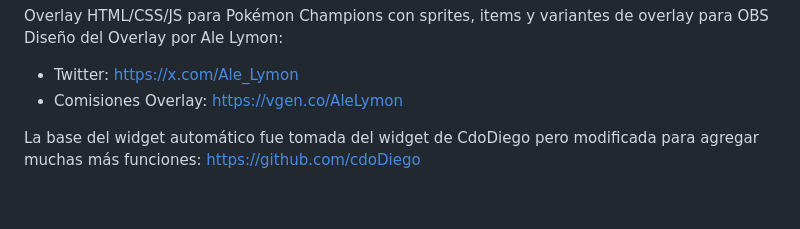
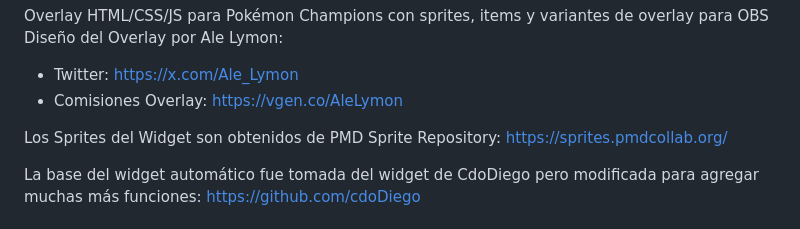
Before and after one commit to SoyMaikikii/Overlay-Champions-Maikikii-AleLymon, a Markdown page: README.md, the part around the change. Drawn GitHub-style; blank space fills up the shorter version.

```diff
--- a/README.md
+++ b/README.md
@@ -2,6 +2,9 @@ Overlay HTML/CSS/JS para Pokémon Champions con sprites, items y variantes de ov
 Diseño del Overlay por Ale Lymon:
 - Twitter: https://x.com/Ale_Lymon
 - Comisiones Overlay: https://vgen.co/AleLymon
+
+Los Sprites del Widget son obtenidos de PMD Sprite Repository:
+https://sprites.pmdcollab.org/
 
 La base del widget automático fue tomada del widget de CdoDiego pero modificada para agregar muchas más funciones: [https://github.com/cdoDiego](https://github.com/cdoDiego/DuoDinamico)
 
```
